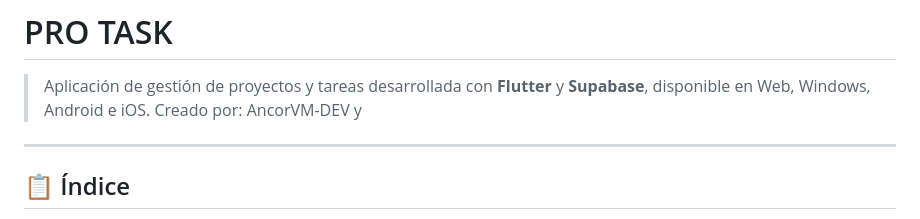
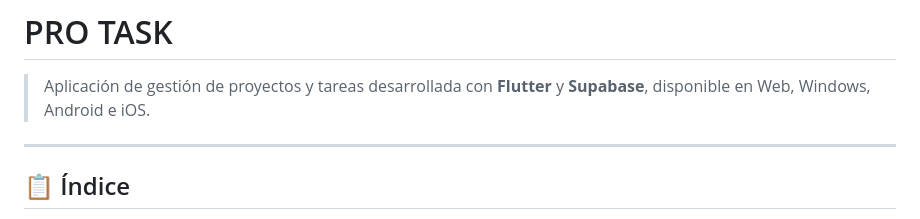
Before and after one commit to AncorVM-DEV/myapp, a Markdown page: README.md, the part around the change. Drawn GitHub-style.

```diff
--- a/README.md
+++ b/README.md
@@ -1,7 +1,6 @@
 # PRO TASK
 
 > Aplicación de gestión de proyectos y tareas desarrollada con **Flutter** y **Supabase**, disponible en Web, Windows, Android e iOS.
-> Creado por: AncorVM-DEV y
 ---
 
 ## 📋 Índice
```
